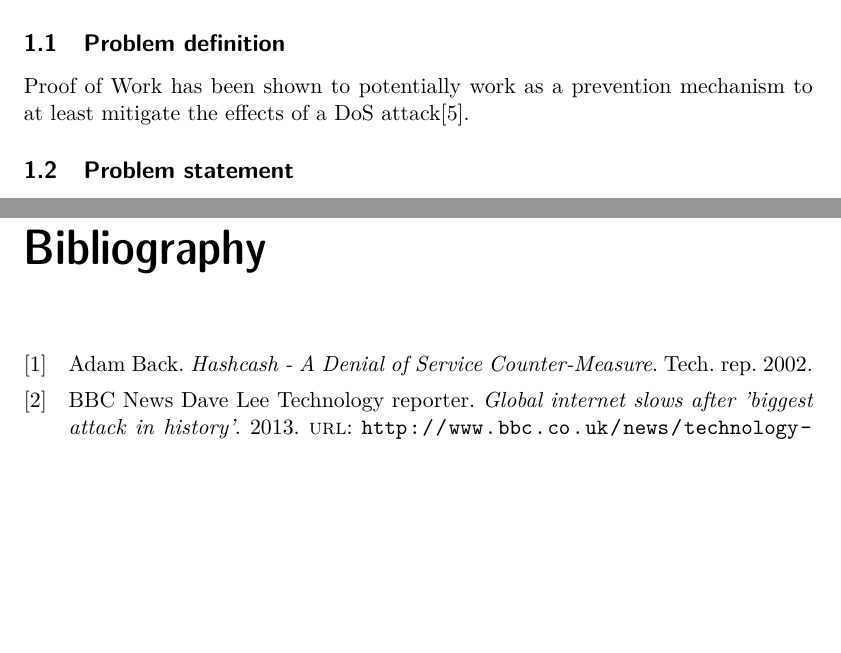
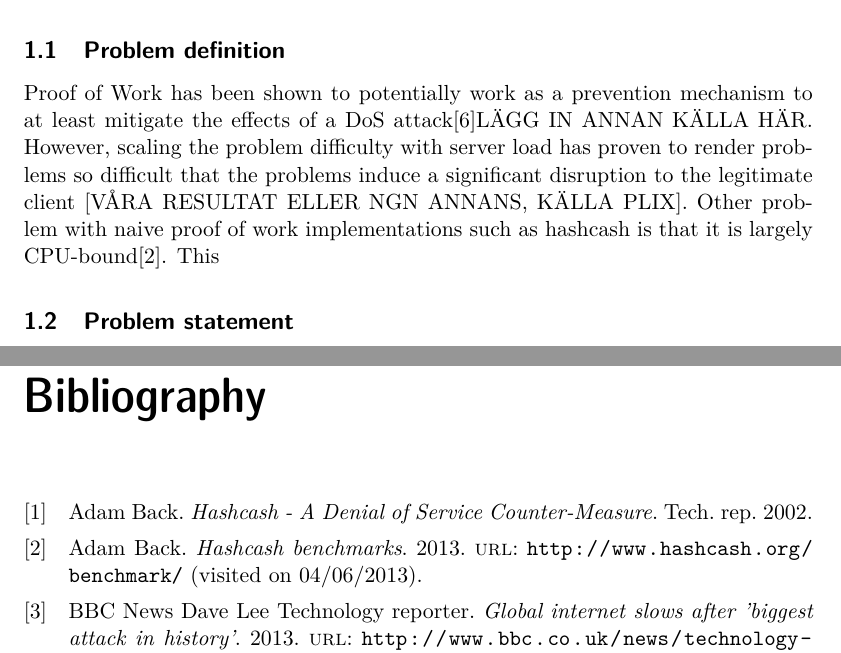
Before and after one commit to chte/pow, a LaTeX thesis (report/report.tex, which reads report/problemdefinition.tex): two parts of pages 5 and 13 of 13, joined at a grey line, cut so that both start at the same text, the shorter picture padded with empty space. Compiled offline with pdfLaTeX.

Commit message:
edit problemdef

```diff
--- a/report/problemdefinition.tex
+++ b/report/problemdefinition.tex
@@ -1,4 +1,4 @@
-Proof of Work has been shown to potentially work as a prevention mechanism to at least mitigate the effects of a DoS attack\cite{subpuzzles}.
+Proof of Work has been shown to potentially work as a prevention mechanism to at least mitigate the effects of a DoS attack\cite{subpuzzles}LÄGG IN ANNAN KÄLLA HÄR. However, scaling the problem difficulty with server load has proven to render problems so difficult that the problems induce a significant disruption to the legitimate client [VÅRA RESULTAT ELLER NGN ANNANS, KÄLLA PLIX]. Other problem with naive proof of work implementations such as hashcash is that it is largely CPU-bound\cite{hashcashbench}. This
 
 
 \begin{comment}
```
